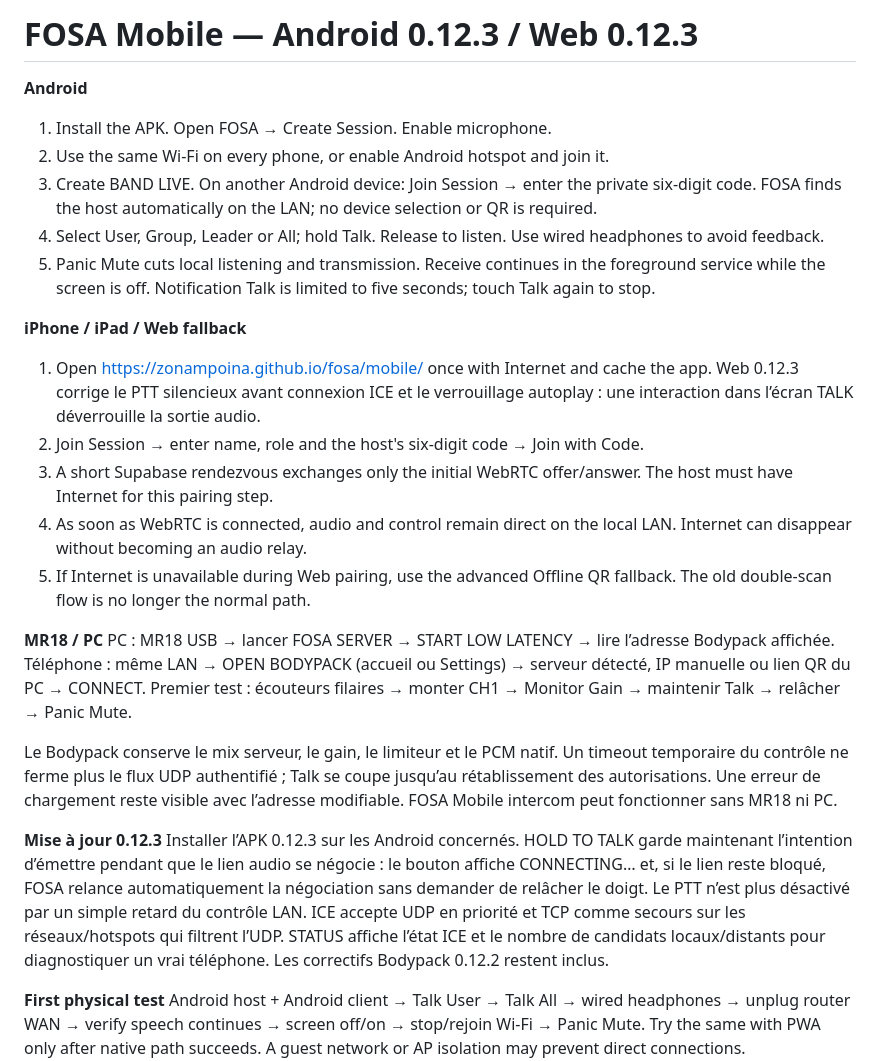
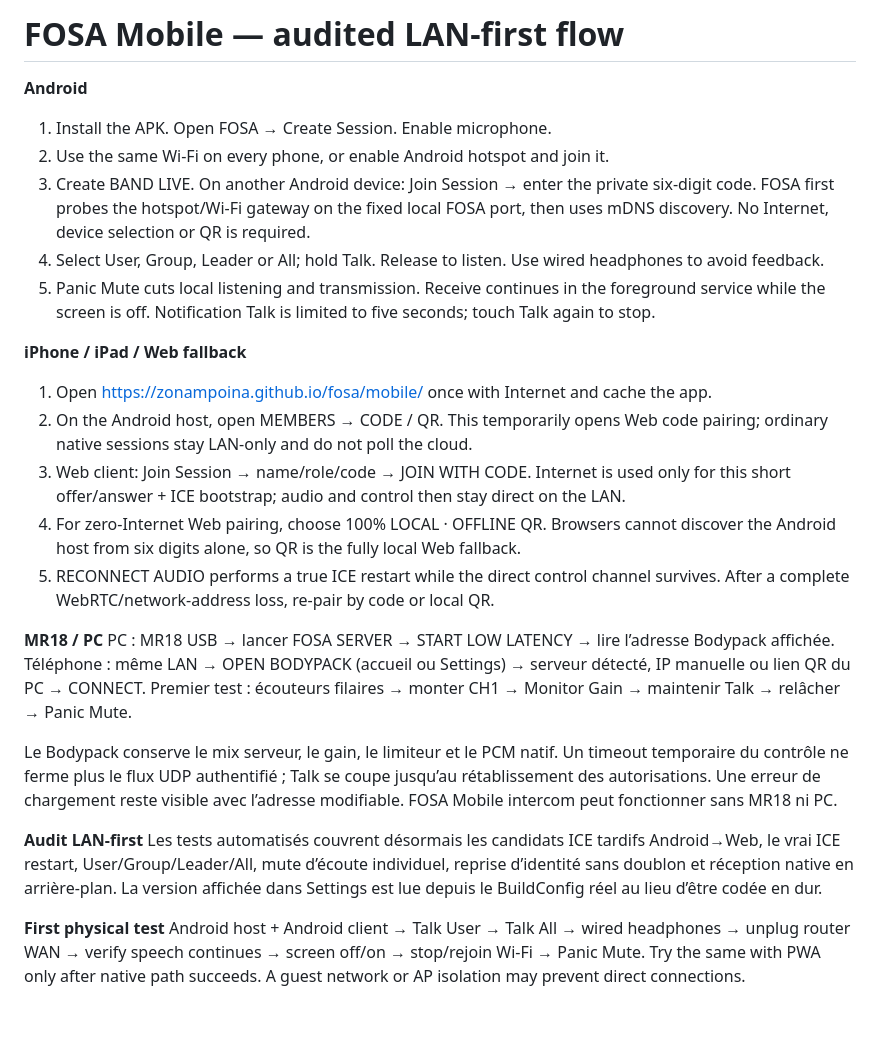
Before and after one commit to ZoNampoina/fosa, a Markdown page: docs/mobile/QUICKSTART.md, the part around the change. Rendered like a GitHub page; blank space fills up the shorter version.

Commit message:
Refresh Mobile quickstart after LAN-first audit

```diff
--- a/docs/mobile/QUICKSTART.md
+++ b/docs/mobile/QUICKSTART.md
@@ -1,18 +1,18 @@
-# FOSA Mobile — Android 0.12.3 / Web 0.12.3
+# FOSA Mobile — audited LAN-first flow
 
 **Android**
 1. Install the APK. Open FOSA → Create Session. Enable microphone.
 2. Use the same Wi-Fi on every phone, or enable Android hotspot and join it.
-3. Create BAND LIVE. On another Android device: Join Session → enter the private six-digit code. FOSA finds the host automatically on the LAN; no device selection or QR is required.
+3. Create BAND LIVE. On another Android device: Join Session → enter the private six-digit code. FOSA first probes the hotspot/Wi-Fi gateway on the fixed local FOSA port, then uses mDNS discovery. No Internet, device selection or QR is required.
 4. Select User, Group, Leader or All; hold Talk. Release to listen. Use wired headphones to avoid feedback.
 5. Panic Mute cuts local listening and transmission. Receive continues in the foreground service while the screen is off. Notification Talk is limited to five seconds; touch Talk again to stop.
 
 **iPhone / iPad / Web fallback**
-1. Open https://zonampoina.github.io/fosa/mobile/ once with Internet and cache the app. Web 0.12.3 corrige le PTT silencieux avant connexion ICE et le verrouillage autoplay : une interaction dans l’écran TALK déverrouille la sortie audio.
-2. Join Session → enter name, role and the host's six-digit code → Join with Code.
-3. A short Supabase rendezvous exchanges only the initial WebRTC offer/answer. The host must have Internet for this pairing step.
-4. As soon as WebRTC is connected, audio and control remain direct on the local LAN. Internet can disappear without becoming an audio relay.
-5. If Internet is unavailable during Web pairing, use the advanced Offline QR fallback. The old double-scan flow is no longer the normal path.
+1. Open https://zonampoina.github.io/fosa/mobile/ once with Internet and cache the app.
+2. On the Android host, open MEMBERS → CODE / QR. This temporarily opens Web code pairing; ordinary native sessions stay LAN-only and do not poll the cloud.
+3. Web client: Join Session → name/role/code → JOIN WITH CODE. Internet is used only for this short offer/answer + ICE bootstrap; audio and control then stay direct on the LAN.
+4. For zero-Internet Web pairing, choose 100% LOCAL · OFFLINE QR. Browsers cannot discover the Android host from six digits alone, so QR is the fully local Web fallback.
+5. RECONNECT AUDIO performs a true ICE restart while the direct control channel survives. After a complete WebRTC/network-address loss, re-pair by code or local QR.
 
 **MR18 / PC**
 PC : MR18 USB → lancer FOSA SERVER → START LOW LATENCY → lire l’adresse Bodypack affichée.
@@ -21,8 +21,8 @@ Premier test : écouteurs filaires → monter CH1 → Monitor Gain → maintenir
 
 Le Bodypack conserve le mix serveur, le gain, le limiteur et le PCM natif. Un timeout temporaire du contrôle ne ferme plus le flux UDP authentifié ; Talk se coupe jusqu’au rétablissement des autorisations. Une erreur de chargement reste visible avec l’adresse modifiable. FOSA Mobile intercom peut fonctionner sans MR18 ni PC.
 
-**Mise à jour 0.12.3**
-Installer l’APK 0.12.3 sur les Android concernés. HOLD TO TALK garde maintenant l’intention d’émettre pendant que le lien audio se négocie : le bouton affiche CONNECTING… et, si le lien reste bloqué, FOSA relance automatiquement la négociation sans demander de relâcher le doigt. Le PTT n’est plus désactivé par un simple retard du contrôle LAN. ICE accepte UDP en priorité et TCP comme secours sur les réseaux/hotspots qui filtrent l’UDP. STATUS affiche l’état ICE et le nombre de candidats locaux/distants pour diagnostiquer un vrai téléphone. Les correctifs Bodypack 0.12.2 restent inclus.
+**Audit LAN-first**
+Les tests automatisés couvrent désormais les candidats ICE tardifs Android→Web, le vrai ICE restart, User/Group/Leader/All, mute d’écoute individuel, reprise d’identité sans doublon et réception native en arrière-plan. La version affichée dans Settings est lue depuis le BuildConfig réel au lieu d’être codée en dur.
 
 **First physical test**
 Android host + Android client → Talk User → Talk All → wired headphones → unplug router WAN → verify speech continues → screen off/on → stop/rejoin Wi-Fi → Panic Mute. Try the same with PWA only after native path succeeds. A guest network or AP isolation may prevent direct connections. Router/hotspot hardware is not available in the development environment; these tests remain to be run physically.
```
